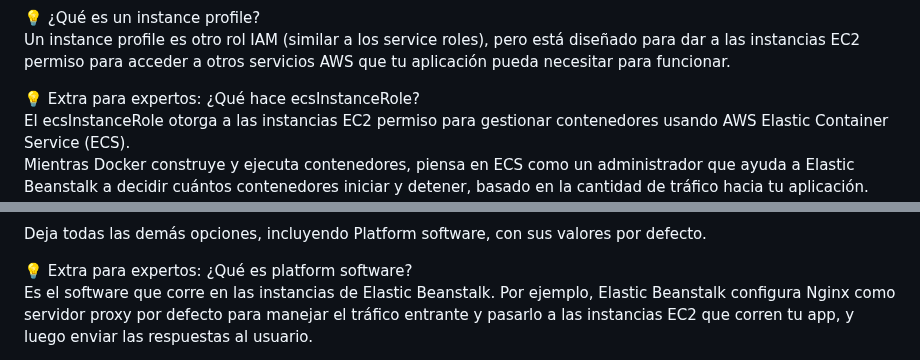
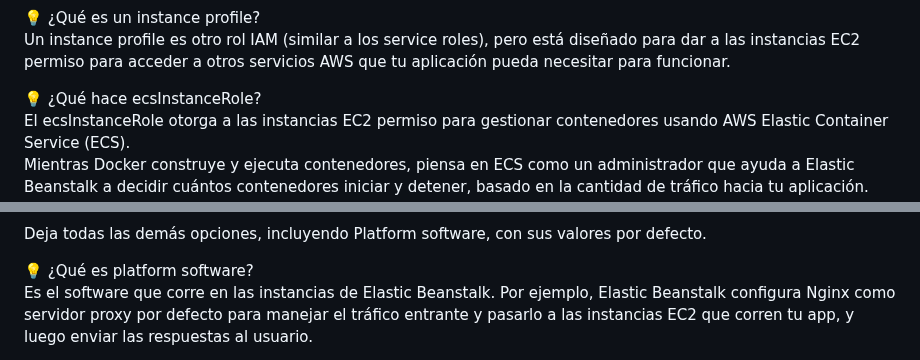
Before and after one commit to axelbarrantesanchia/elastic-beanstalk-docker, a Markdown page: README.md, 2 parts joined by grey strips. GitHub-like rendering.

```diff
--- a/README.md
+++ b/README.md
@@ -483,7 +483,7 @@ Uno de los beneficios de Elastic Beanstalk es que puede manejar la infraestructu
 💡 ¿Qué es un instance profile?
 Un instance profile es otro rol IAM (similar a los service roles), pero está diseñado para dar a las instancias EC2 permiso para acceder a otros servicios AWS que tu aplicación pueda necesitar para funcionar.
 
-💡 Extra para expertos: ¿Qué hace ecsInstanceRole?
+💡 ¿Qué hace ecsInstanceRole?
 El ecsInstanceRole otorga a las instancias EC2 permiso para gestionar contenedores usando AWS Elastic Container Service (ECS).
 Mientras Docker construye y ejecuta contenedores, piensa en ECS como un administrador que ayuda a Elastic Beanstalk a decidir cuántos contenedores iniciar y detener, basado en la cantidad de tráfico hacia tu aplicación.
 ![Paso 6](docker-pasos/paso6s.png)
@@ -550,7 +550,7 @@ Hay dos tipos principales de deployment policies:
 
 Deja todas las demás opciones, incluyendo Platform software, con sus valores por defecto.
 
-💡 Extra para expertos: ¿Qué es platform software?
+💡 ¿Qué es platform software?
 Es el software que corre en las instancias de Elastic Beanstalk. Por ejemplo, Elastic Beanstalk configura Nginx como servidor proxy por defecto para manejar el tráfico entrante y pasarlo a las instancias EC2 que corren tu app, y luego enviar las respuestas al usuario.
 
 Selecciona Next.
```
Also changed, not shown: other parts of README.md (+8 -8 lines).
